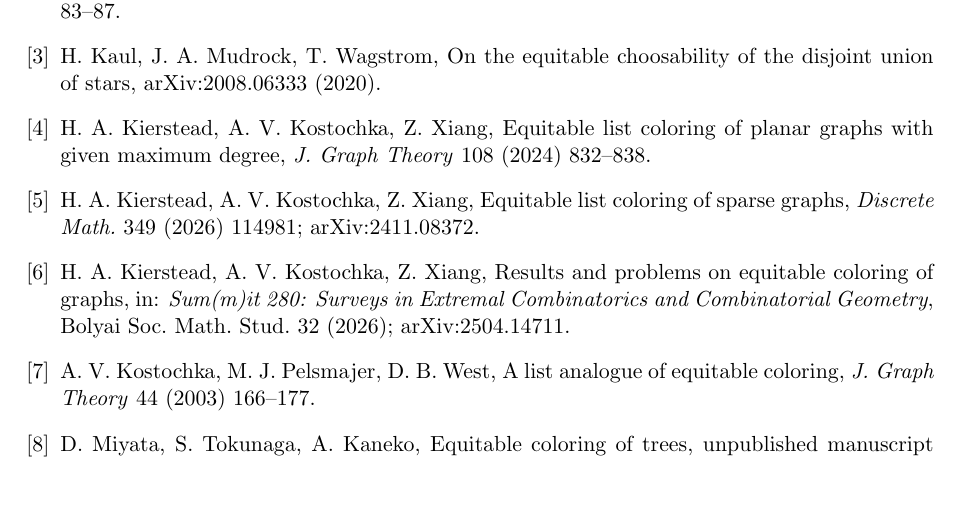
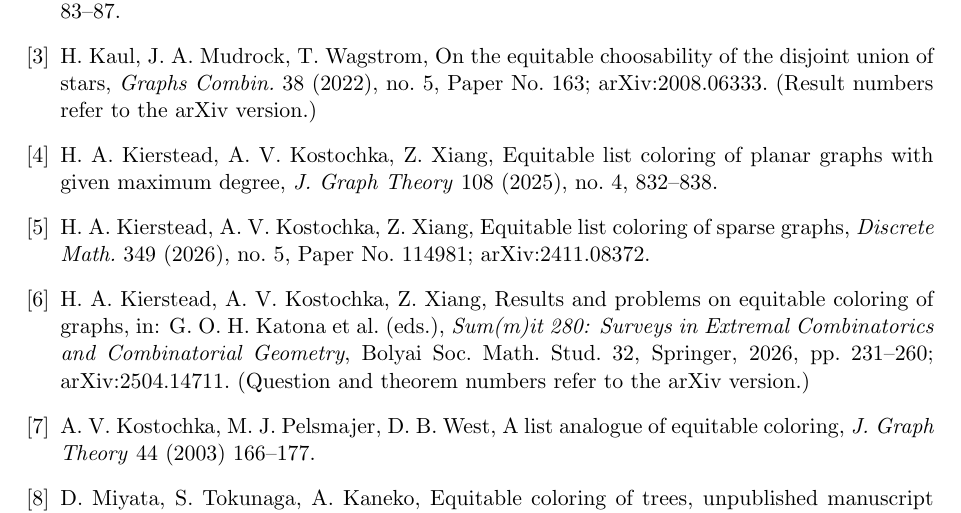
Before and after one commit to edamame-labs/kostochka-q13-lean, a LaTeX paper (paper/note.tex): part of page 5 of 5, cut so that both start at the same text, the shorter picture padded with empty space. Compiled offline with pdfLaTeX.

Commit message:
Correct and complete the reference list (Crossref-verified)
Co-Authored-By: Claude Fable 5.1 <noreply@anthropic.com>

```diff
--- a/paper/note.tex
+++ b/paper/note.tex
@@ -289,14 +289,19 @@ appear only at degree $k^2$ and beyond.
 \bibitem{CL} B.-L.~Chen, K.-W.~Lih, Equitable coloring of trees,
   \emph{J.~Combin.\ Theory Ser.~B} 61 (1994) 83--87.
 \bibitem{KMW} H.~Kaul, J.~A.~Mudrock, T.~Wagstrom, On the equitable choosability of the
-  disjoint union of stars, arXiv:2008.06333 (2020).
+  disjoint union of stars, \emph{Graphs Combin.} 38 (2022), no.~5, Paper No.~163;
+  arXiv:2008.06333. (Result numbers refer to the arXiv version.)
 \bibitem{KKXplanar} H.~A.~Kierstead, A.~V.~Kostochka, Z.~Xiang, Equitable list coloring
-  of planar graphs with given maximum degree, \emph{J.~Graph Theory} 108 (2024) 832--838.
+  of planar graphs with given maximum degree, \emph{J.~Graph Theory} 108 (2025), no.~4,
+  832--838.
 \bibitem{KKXsparse} H.~A.~Kierstead, A.~V.~Kostochka, Z.~Xiang, Equitable list coloring
-  of sparse graphs, \emph{Discrete Math.} 349 (2026) 114981; arXiv:2411.08372.
+  of sparse graphs, \emph{Discrete Math.} 349 (2026), no.~5, Paper No.~114981;
+  arXiv:2411.08372.
 \bibitem{KKXsurvey} H.~A.~Kierstead, A.~V.~Kostochka, Z.~Xiang, Results and problems on
-  equitable coloring of graphs, in: \emph{Sum(m)it 280: Surveys in Extremal Combinatorics
-  and Combinatorial Geometry}, Bolyai Soc.\ Math.\ Stud.\ 32 (2026); arXiv:2504.14711.
+  equitable coloring of graphs, in: G.~O.~H.~Katona et al.\ (eds.), \emph{Sum(m)it 280:
+  Surveys in Extremal Combinatorics and Combinatorial Geometry}, Bolyai Soc.\ Math.\
+  Stud.\ 32, Springer, 2026, pp.~231--260; arXiv:2504.14711. (Question and theorem
+  numbers refer to the arXiv version.)
 \bibitem{KPW} A.~V.~Kostochka, M.~J.~Pelsmajer, D.~B.~West, A list analogue of equitable
   coloring, \emph{J.~Graph Theory} 44 (2003) 166--177.
 \bibitem{MTK} D.~Miyata, S.~Tokunaga, A.~Kaneko, Equitable coloring of trees, unpublished
```
Also changed, not shown: lit/bibliography.md (+5 -5 lines), paper/note.pdf.
